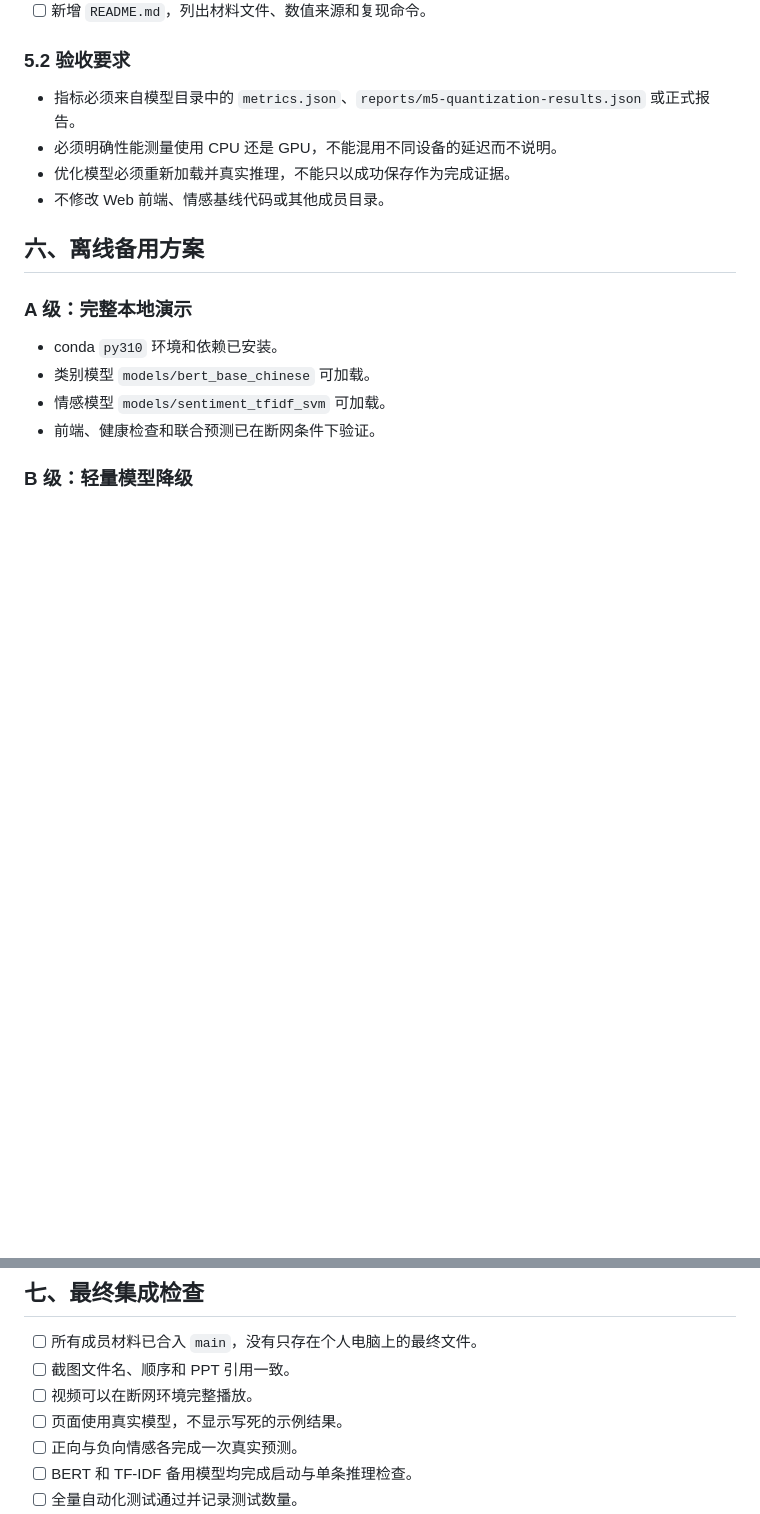
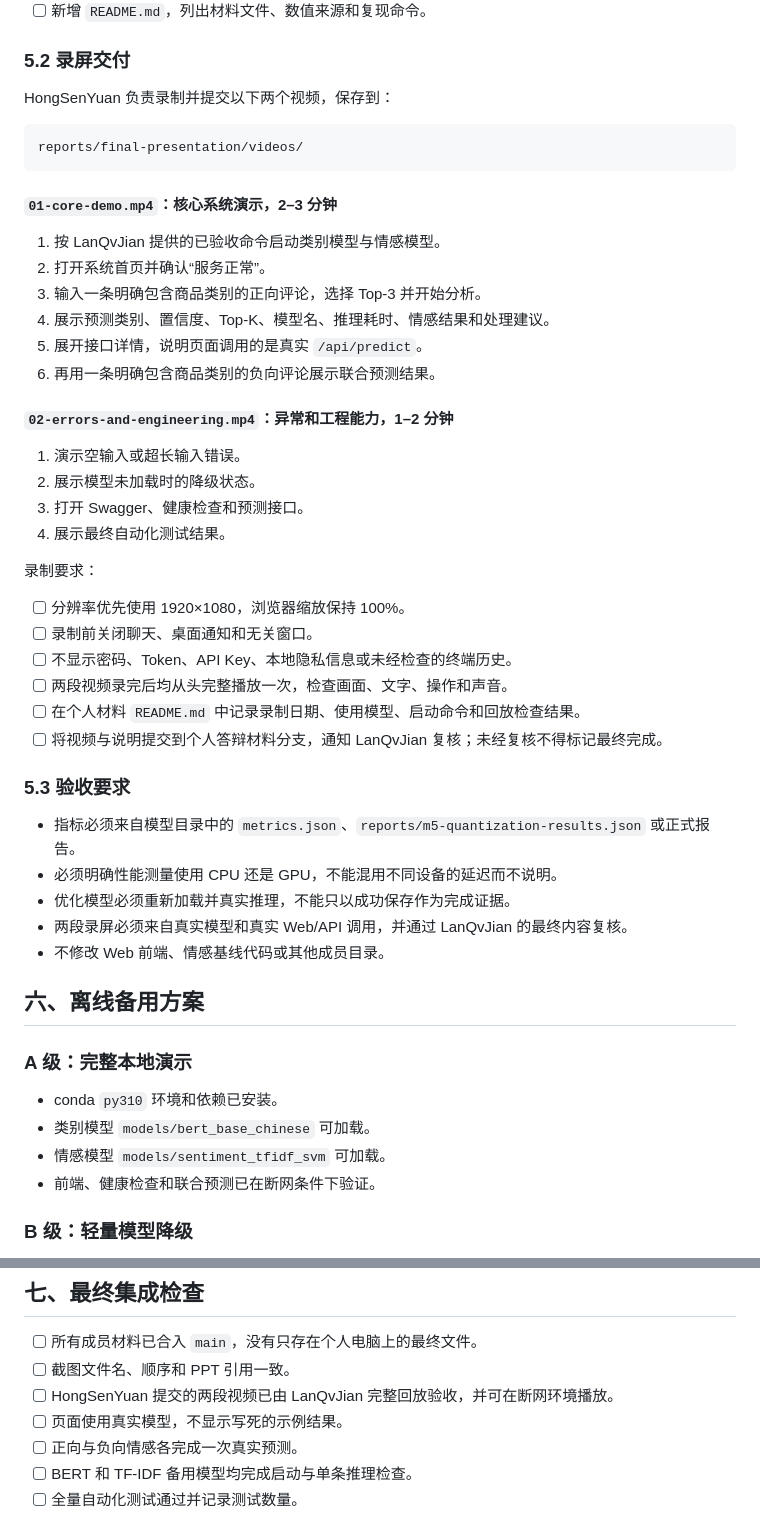
Before and after one commit to AllenLQJ/EcomNLU, a Markdown page: reports/final-presentation/task-assignment.md, 2 parts joined by grey strips. Rendered like a GitHub page; blank space fills up the shorter version.

Commit message:
docs(presentation): hand off demo recordings

````diff
--- a/reports/final-presentation/task-assignment.md
+++ b/reports/final-presentation/task-assignment.md
@@ -127,11 +106,45 @@ reports/final-presentation/member-assets/hongsenyuan/
 - [ ] 编写约 1 分钟的口语化讲解稿。
 - [ ] 新增 `README.md`，列出材料文件、数值来源和复现命令。
 
-### 5.2 验收要求
+### 5.2 录屏交付
+
+HongSenYuan 负责录制并提交以下两个视频，保存到：
+
+```text
+reports/final-presentation/videos/
+```
+
+#### `01-core-demo.mp4`：核心系统演示，2–3 分钟
+
+1. 按 LanQvJian 提供的已验收命令启动类别模型与情感模型。
+2. 打开系统首页并确认“服务正常”。
+3. 输入一条明确包含商品类别的正向评论，选择 Top-3 并开始分析。
+4. 展示预测类别、置信度、Top-K、模型名、推理耗时、情感结果和处理建议。
+5. 展开接口详情，说明页面调用的是真实 `/api/predict`。
+6. 再用一条明确包含商品类别的负向评论展示联合预测结果。
+
+#### `02-errors-and-engineering.mp4`：异常和工程能力，1–2 分钟
+
+1. 演示空输入或超长输入错误。
+2. 展示模型未加载时的降级状态。
+3. 打开 Swagger、健康检查和预测接口。
+4. 展示最终自动化测试结果。
+
+录制要求：
+
+- [ ] 分辨率优先使用 1920×1080，浏览器缩放保持 100%。
+- [ ] 录制前关闭聊天、桌面通知和无关窗口。
+- [ ] 不显示密码、Token、API Key、本地隐私信息或未经检查的终端历史。
+- [ ] 两段视频录完后均从头完整播放一次，检查画面、文字、操作和声音。
+- [ ] 在个人材料 `README.md` 中记录录制日期、使用模型、启动命令和回放检查结果。
+- [ ] 将视频与说明提交到个人答辩材料分支，通知 LanQvJian 复核；未经复核不得标记最终完成。
+
+### 5.3 验收要求
 
 - 指标必须来自模型目录中的 `metrics.json`、`reports/m5-quantization-results.json` 或正式报告。
 - 必须明确性能测量使用 CPU 还是 GPU，不能混用不同设备的延迟而不说明。
 - 优化模型必须重新加载并真实推理，不能只以成功保存作为完成证据。
+- 两段录屏必须来自真实模型和真实 Web/API 调用，并通过 LanQvJian 的最终内容复核。
 - 不修改 Web 前端、情感基线代码或其他成员目录。
 
 ## 六、离线备用方案
@@ -164,7 +177,7 @@ reports/final-presentation/member-assets/hongsenyuan/
 
 - [ ] 所有成员材料已合入 `main`，没有只存在个人电脑上的最终文件。
 - [ ] 截图文件名、顺序和 PPT 引用一致。
-- [ ] 视频可以在断网环境完整播放。
+- [ ] HongSenYuan 提交的两段视频已由 LanQvJian 完整回放验收，并可在断网环境播放。
 - [ ] 页面使用真实模型，不显示写死的示例结果。
 - [ ] 正向与负向情感各完成一次真实预测。
 - [ ] BERT 和 TF-IDF 备用模型均完成启动与单条推理检查。
````
Also changed, not shown: other parts of reports/final-presentation/task-assignment.md (+3 -24 lines), docs/development-plan.md (+2 -2 lines).
